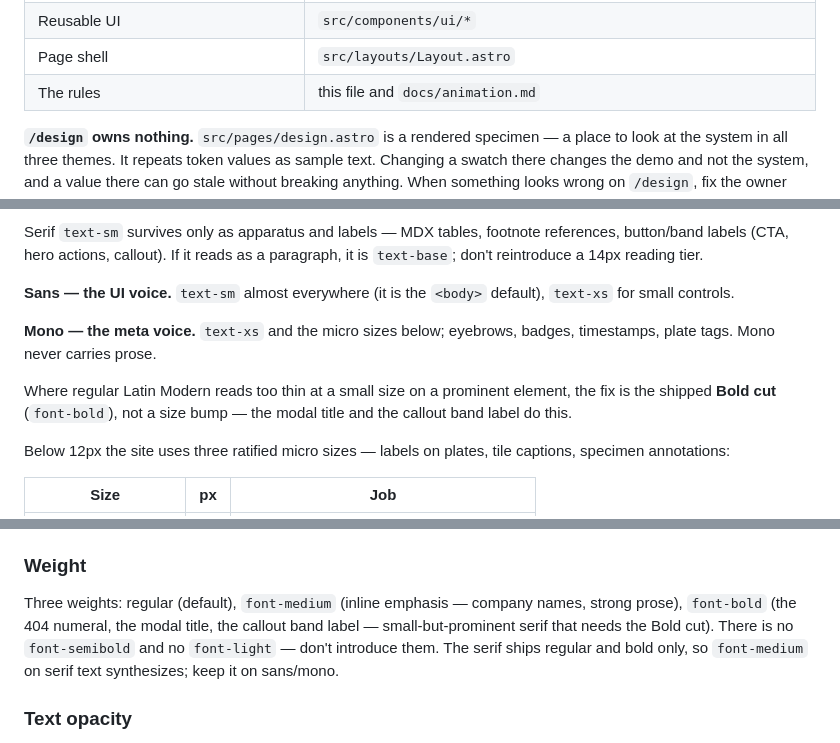
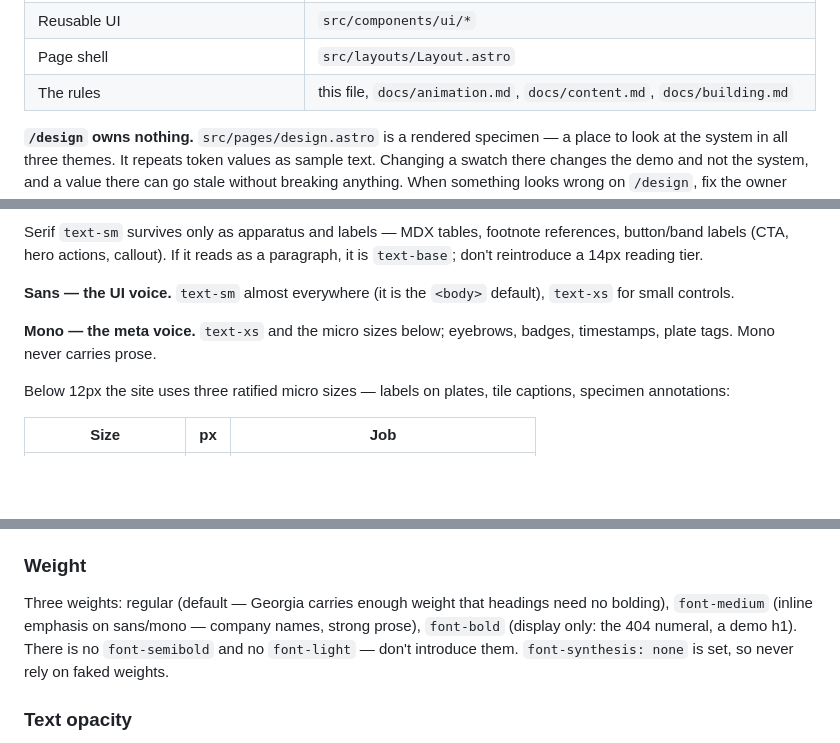
Before and after one commit to xeind/xeind.net, a Markdown page: docs/design-system.md, 3 parts joined by grey strips. GitHub-like rendering; blank space fills up the shorter version.

Commit message:
docs(type): scrub the bold-era stragglers
The bold revert restored doc text a later rewrite then missed — the weight
section still cited a bold modal title and callout label that no longer
exist. Weight rule now matches the code (regular headings, Georgia carries
the weight), and the owner table lists all four rule docs.

Co-Authored-By: Claude Opus 5 <noreply@anthropic.com>

```diff
--- a/docs/design-system.md
+++ b/docs/design-system.md
@@ -30,7 +30,7 @@ it or renders it.
 | Content (projects, jobs, …)                    | `src/lib/data/*` typed by `src/lib/types.ts`                               |
 | Reusable UI                                    | `src/components/ui/*`                                                      |
 | Page shell                                     | `src/layouts/Layout.astro`                                                 |
-| The rules                                      | this file and `docs/animation.md`                                          |
+| The rules                                      | this file, `docs/animation.md`, `docs/content.md`, `docs/building.md`      |
 
 **`/design` owns nothing.** `src/pages/design.astro` is a rendered specimen — a
 place to look at the system in all three themes. It repeats token values as
@@ -287,10 +287,6 @@ default), `text-xs` for small controls.
 **Mono — the meta voice.** `text-xs` and the micro sizes below; eyebrows,
 badges, timestamps, plate tags. Mono never carries prose.
 
-Where regular Latin Modern reads too thin at a small size on a prominent
-element, the fix is the shipped **Bold cut** (`font-bold`), not a size bump —
-the modal title and the callout band label do this.
-
 Below 12px the site uses three ratified micro sizes — labels on plates, tile
 captions, specimen annotations:
 
@@ -308,12 +304,11 @@ legal there, not precedent anywhere else.
 
 ### Weight
 
-Three weights: regular (default), `font-medium` (inline emphasis — company
-names, strong prose), `font-bold` (the 404 numeral, the modal title, the
-callout band label — small-but-prominent serif that needs the Bold cut).
-There is no `font-semibold` and no `font-light` — don't introduce them. The
-serif ships regular and bold only, so `font-medium` on serif text synthesizes;
-keep it on sans/mono.
+Three weights: regular (default — Georgia carries enough weight that headings
+need no bolding), `font-medium` (inline emphasis on sans/mono — company
+names, strong prose), `font-bold` (display only: the 404 numeral, a demo h1).
+There is no `font-semibold` and no `font-light` — don't introduce them.
+`font-synthesis: none` is set, so never rely on faked weights.
 
 ### Text opacity
 
```
